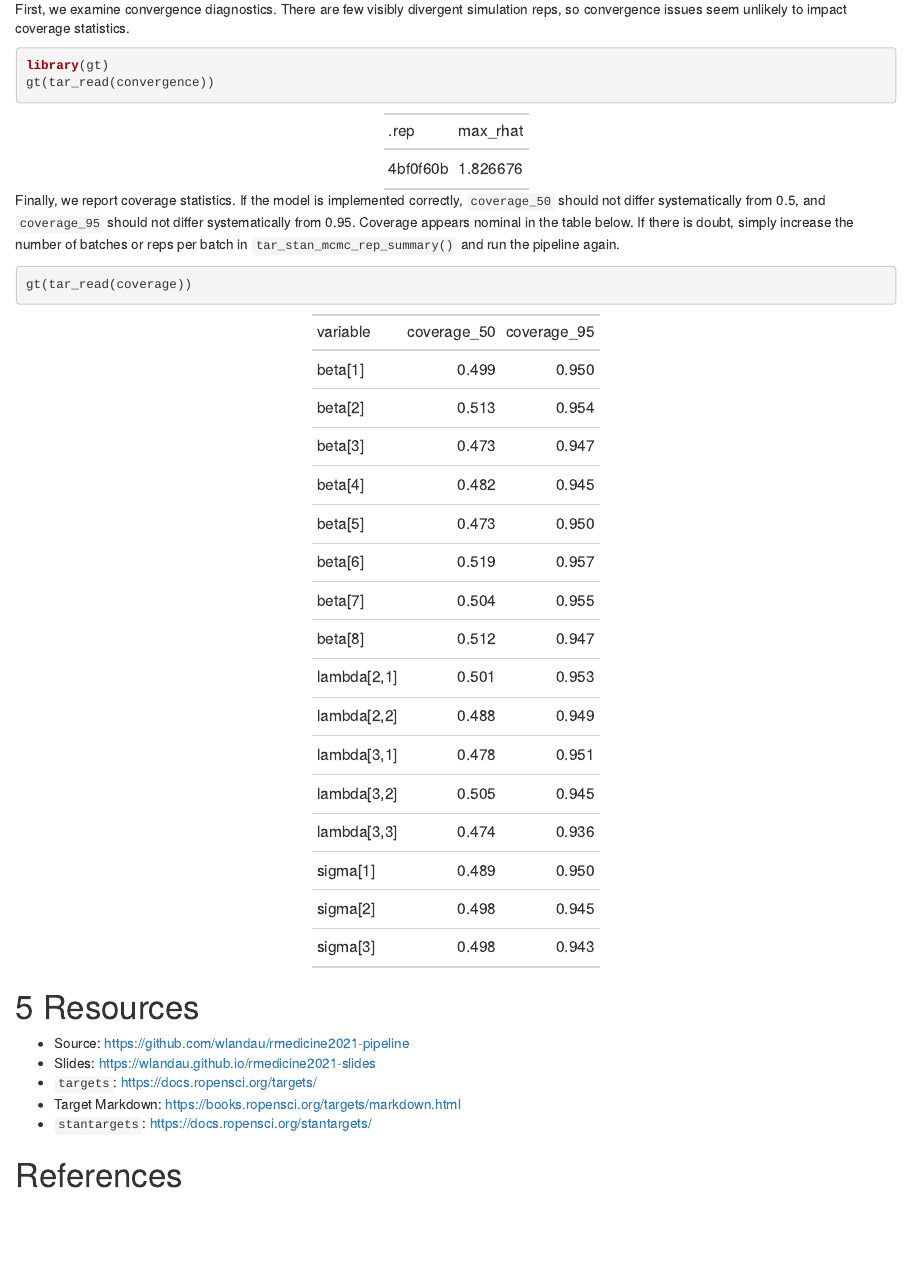
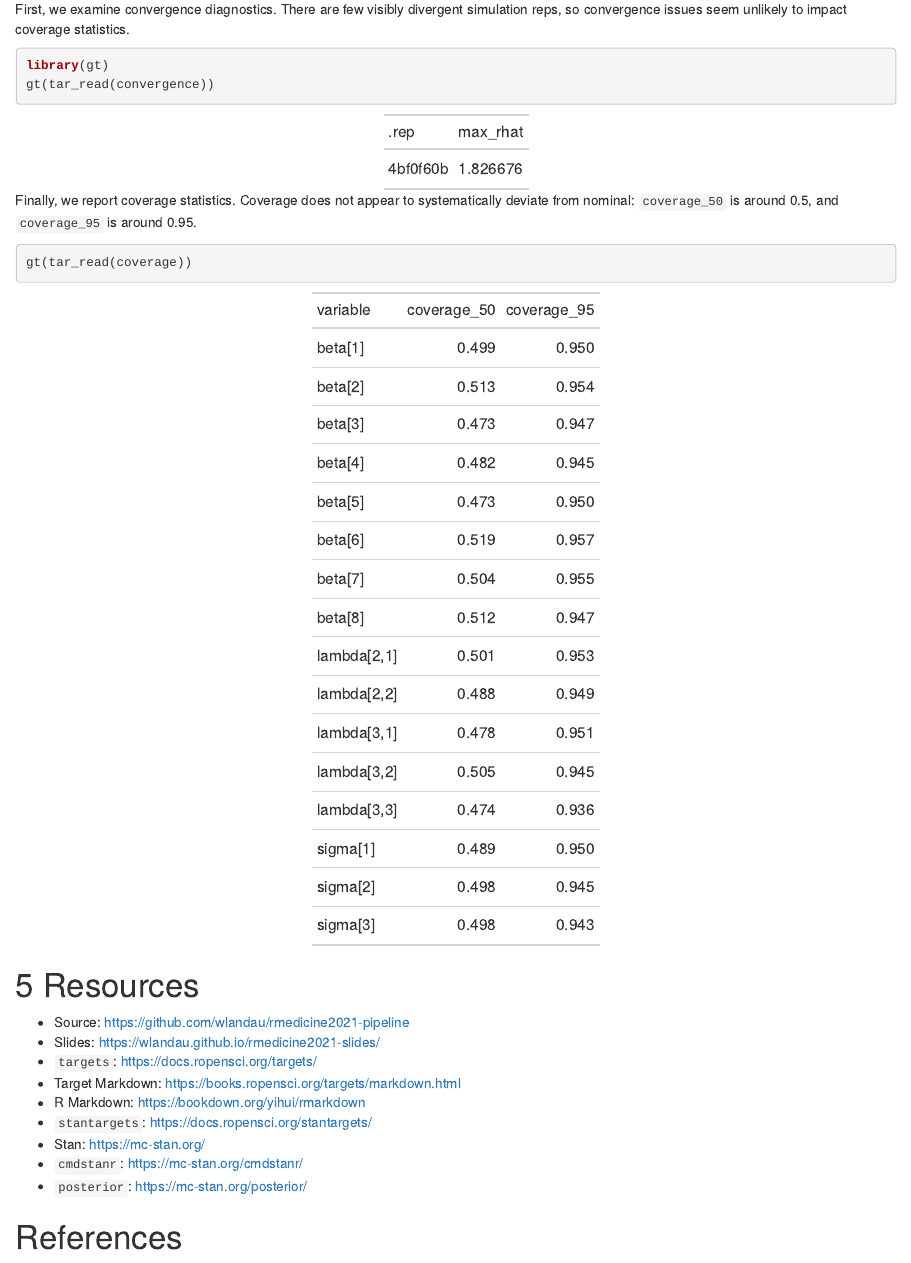
Before and after one commit to wlandau/rmedicine2021-pipeline, an R Markdown document (index.Rmd): the page in a window 1100 px wide, from 10500 px down before the commit and from 6730 px down after it, so that both start at the same text. The pictures show the output file index.html that the author committed with the source, opened offline.

Commit message:
Update report

````diff
--- a/index.Rmd
+++ b/index.Rmd
@@ -239,7 +245,7 @@ library(gt)
 gt(tar_read(convergence))
 ```
 
-Finally, we report coverage statistics. If the model is implemented correctly, `coverage_50` should not differ systematically from 0.5, and `coverage_95` should not differ systematically from 0.95. Coverage appears nominal in the table below. If there is doubt, simply increase the number of batches or reps per batch in `tar_stan_mcmc_rep_summary()` and run the pipeline again.
+Finally, we report coverage statistics. Coverage does not appear to systematically deviate from nominal: `coverage_50` is around 0.5, and `coverage_95` is around 0.95.
 
 ```{r}
 gt(tar_read(coverage))
@@ -248,9 +254,13 @@ gt(tar_read(coverage))
 # Resources
 
 * Source: <https://github.com/wlandau/rmedicine2021-pipeline>
-* Slides: <https://wlandau.github.io/rmedicine2021-slides>
+* Slides: <https://wlandau.github.io/rmedicine2021-slides/>
 * `targets`: <https://docs.ropensci.org/targets/>
 * Target Markdown: <https://books.ropensci.org/targets/markdown.html>
-* `stantargets`: <https://docs.ropensci.org/stantargets/>
+* R Markdown: <https://bookdown.org/yihui/rmarkdown>
+* `stantargets`:  <https://docs.ropensci.org/stantargets/>
+* Stan: <https://mc-stan.org/>
+* `cmdstanr`: <https://mc-stan.org/cmdstanr/>
+* `posterior`: <https://mc-stan.org/posterior/>
 
 # References
````
Also changed, not shown: index.html, index.Rmd (6 more changed lines).
